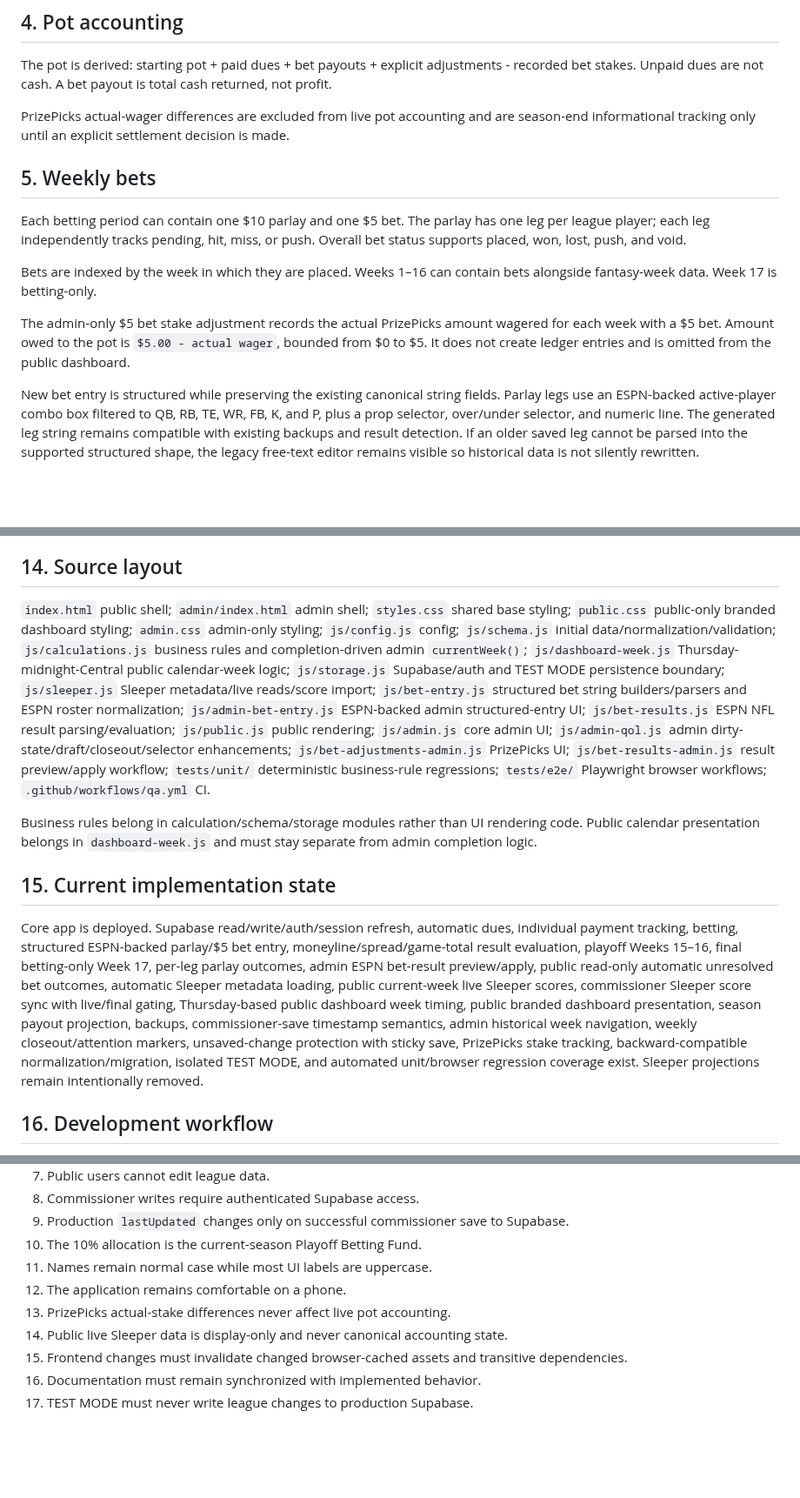
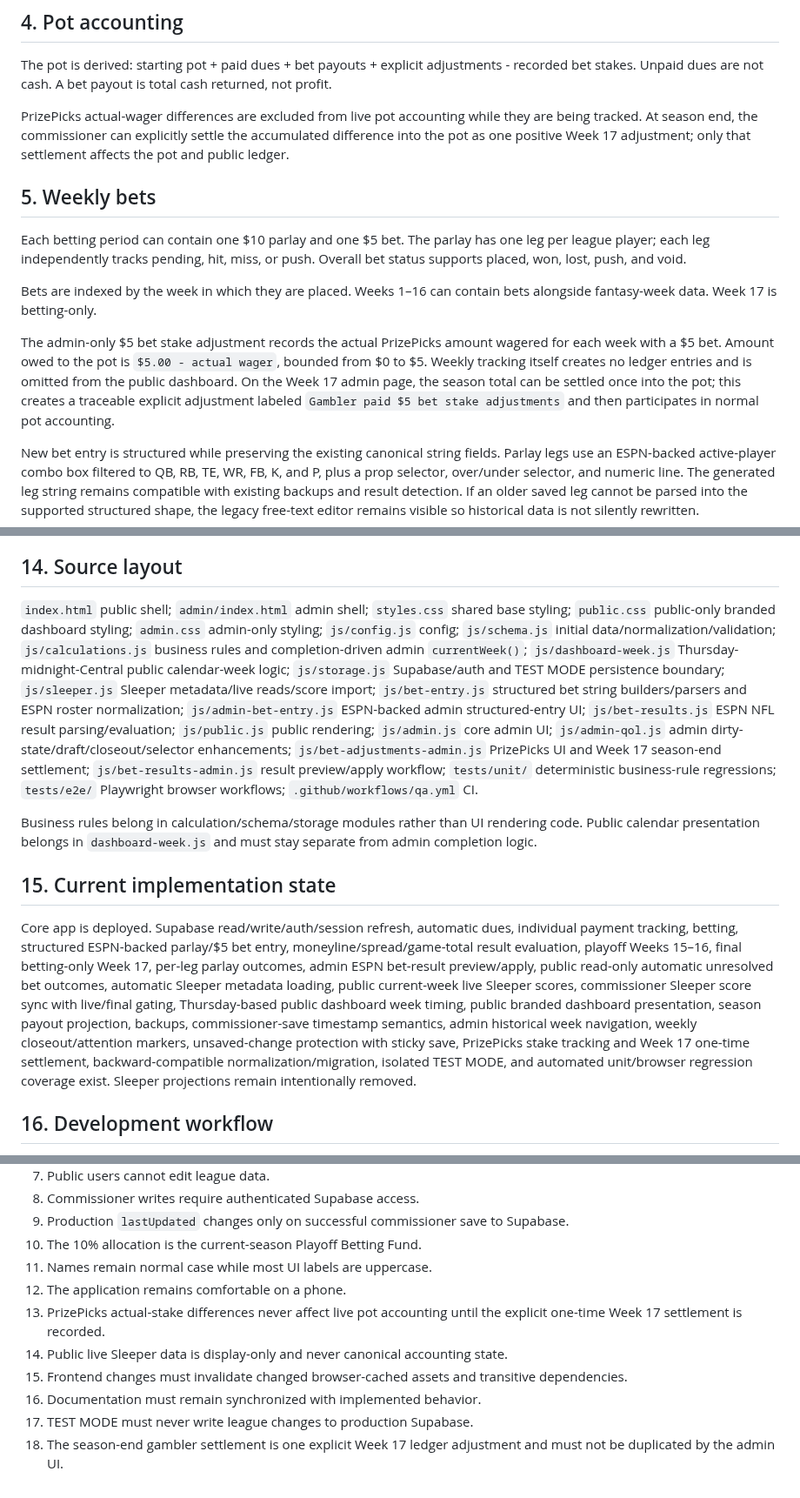
Before and after one commit to aduncan450/fantasy-tracker, a Markdown page: docs/SPEC.md, 3 parts joined by grey strips. Shown at 87% size. GitHub-like rendering; blank space fills up the shorter version.

Commit message:
Document season-end gambler settlement

```diff
--- a/docs/SPEC.md
+++ b/docs/SPEC.md
@@ -18,14 +18,14 @@ Incomplete or live Sleeper scores never generate dues. A score value of zero is
 ## 4. Pot accounting
 The pot is derived: starting pot + paid dues + bet payouts + explicit adjustments - recorded bet stakes. Unpaid dues are not cash. A bet payout is total cash returned, not profit.
 
-PrizePicks actual-wager differences are excluded from live pot accounting and are season-end informational tracking only until an explicit settlement decision is made.
+PrizePicks actual-wager differences are excluded from live pot accounting while they are being tracked. At season end, the commissioner can explicitly settle the accumulated difference into the pot as one positive Week 17 adjustment; only that settlement affects the pot and public ledger.
 
 ## 5. Weekly bets
 Each betting period can contain one $10 parlay and one $5 bet. The parlay has one leg per league player; each leg independently tracks pending, hit, miss, or push. Overall bet status supports placed, won, lost, push, and void.
 
 Bets are indexed by the week in which they are placed. Weeks 1–16 can contain bets alongside fantasy-week data. Week 17 is betting-only.
 
-The admin-only $5 bet stake adjustment records the actual PrizePicks amount wagered for each week with a $5 bet. Amount owed to the pot is `$5.00 - actual wager`, bounded from $0 to $5. It does not create ledger entries and is omitted from the public dashboard.
+The admin-only $5 bet stake adjustment records the actual PrizePicks amount wagered for each week with a $5 bet. Amount owed to the pot is `$5.00 - actual wager`, bounded from $0 to $5. Weekly tracking itself creates no ledger entries and is omitted from the public dashboard. On the Week 17 admin page, the season total can be settled once into the pot; this creates a traceable explicit adjustment labeled `Gambler paid $5 bet stake adjustments` and then participates in normal pot accounting.
 
 New bet entry is structured while preserving the existing canonical string fields. Parlay legs use an ESPN-backed active-player combo box filtered to QB, RB, TE, WR, FB, K, and P, plus a prop selector, over/under selector, and numeric line. The generated leg string remains compatible with existing backups and result detection. If an older saved leg cannot be parsed into the supported structured shape, the legacy free-text editor remains visible so historical data is not silently rewritten.
 
@@ -144,12 +146,12 @@ GitHub Pages/mobile browsers can retain stale JS/CSS. Every frontend deployment
 - Never rely on users clearing cache or hard-refreshing.
 
 ## 14. Source layout
-`index.html` public shell; `admin/index.html` admin shell; `styles.css` shared base styling; `public.css` public-only branded dashboard styling; `admin.css` admin-only styling; `js/config.js` config; `js/schema.js` initial data/normalization/validation; `js/calculations.js` business rules and completion-driven admin `currentWeek()`; `js/dashboard-week.js` Thursday-midnight-Central public calendar-week logic; `js/storage.js` Supabase/auth and TEST MODE persistence boundary; `js/sleeper.js` Sleeper metadata/live reads/score import; `js/bet-entry.js` structured bet string builders/parsers and ESPN roster normalization; `js/admin-bet-entry.js` ESPN-backed admin structured-entry UI; `js/bet-results.js` ESPN NFL result parsing/evaluation; `js/public.js` public rendering; `js/admin.js` core admin UI; `js/admin-qol.js` admin dirty-state/draft/closeout/selector enhancements; `js/bet-adjustments-admin.js` PrizePicks UI; `js/bet-results-admin.js` result preview/apply workflow; `tests/unit/` deterministic business-rule regressions; `tests/e2e/` Playwright browser workflows; `.github/workflows/qa.yml` CI.
+`index.html` public shell; `admin/index.html` admin shell; `styles.css` shared base styling; `public.css` public-only branded dashboard styling; `admin.css` admin-only styling; `js/config.js` config; `js/schema.js` initial data/normalization/validation; `js/calculations.js` business rules and completion-driven admin `currentWeek()`; `js/dashboard-week.js` Thursday-midnight-Central public calendar-week logic; `js/storage.js` Supabase/auth and TEST MODE persistence boundary; `js/sleeper.js` Sleeper metadata/live reads/score import; `js/bet-entry.js` structured bet string builders/parsers and ESPN roster normalization; `js/admin-bet-entry.js` ESPN-backed admin structured-entry UI; `js/bet-results.js` ESPN NFL result parsing/evaluation; `js/public.js` public rendering; `js/admin.js` core admin UI; `js/admin-qol.js` admin dirty-state/draft/closeout/selector enhancements; `js/bet-adjustments-admin.js` PrizePicks UI and Week 17 season-end settlement; `js/bet-results-admin.js` result preview/apply workflow; `tests/unit/` deterministic business-rule regressions; `tests/e2e/` Playwright browser workflows; `.github/workflows/qa.yml` CI.
 
 Business rules belong in calculation/schema/storage modules rather than UI rendering code. Public calendar presentation belongs in `dashboard-week.js` and must stay separate from admin completion logic.
 
 ## 15. Current implementation state
-Core app is deployed. Supabase read/write/auth/session refresh, automatic dues, individual payment tracking, betting, structured ESPN-backed parlay/$5 bet entry, moneyline/spread/game-total result evaluation, playoff Weeks 15–16, final betting-only Week 17, per-leg parlay outcomes, admin ESPN bet-result preview/apply, public read-only automatic unresolved bet outcomes, automatic Sleeper metadata loading, public current-week live Sleeper scores, commissioner Sleeper score sync with live/final gating, Thursday-based public dashboard week timing, public branded dashboard presentation, season payout projection, backups, commissioner-save timestamp semantics, admin historical week navigation, weekly closeout/attention markers, unsaved-change protection with sticky save, PrizePicks stake tracking, backward-compatible normalization/migration, isolated TEST MODE, and automated unit/browser regression coverage exist. Sleeper projections remain intentionally removed.
+Core app is deployed. Supabase read/write/auth/session refresh, automatic dues, individual payment tracking, betting, structured ESPN-backed parlay/$5 bet entry, moneyline/spread/game-total result evaluation, playoff Weeks 15–16, final betting-only Week 17, per-leg parlay outcomes, admin ESPN bet-result preview/apply, public read-only automatic unresolved bet outcomes, automatic Sleeper metadata loading, public current-week live Sleeper scores, commissioner Sleeper score sync with live/final gating, Thursday-based public dashboard week timing, public branded dashboard presentation, season payout projection, backups, commissioner-save timestamp semantics, admin historical week navigation, weekly closeout/attention markers, unsaved-change protection with sticky save, PrizePicks stake tracking and Week 17 one-time settlement, backward-compatible normalization/migration, isolated TEST MODE, and automated unit/browser regression coverage exist. Sleeper projections remain intentionally removed.
 
 ## 16. Development workflow
 Work directly against `aduncan450/fantasy-tracker`, inspect current files before overwriting, make concrete commits, and report commit SHAs. Favor small understandable vanilla-JS changes. Use actual mobile screenshots as visual truth. Minimize human setup and assume the commissioner may be mobile-only.
@@ -171,8 +173,9 @@ Automated regression tests are the default repeatable QA layer. Run `npm test` w
 10. The 10% allocation is the current-season Playoff Betting Fund.
 11. Names remain normal case while most UI labels are uppercase.
 12. The application remains comfortable on a phone.
-13. PrizePicks actual-stake differences never affect live pot accounting.
+13. PrizePicks actual-stake differences never affect live pot accounting until the explicit one-time Week 17 settlement is recorded.
 14. Public live Sleeper data is display-only and never canonical accounting state.
 15. Frontend changes must invalidate changed browser-cached assets and transitive dependencies.
 16. Documentation must remain synchronized with implemented behavior.
 17. TEST MODE must never write league changes to production Supabase.
+18. The season-end gambler settlement is one explicit Week 17 ledger adjustment and must not be duplicated by the admin UI.
```
Also changed, not shown: other parts of docs/SPEC.md (+3 -1 lines).
